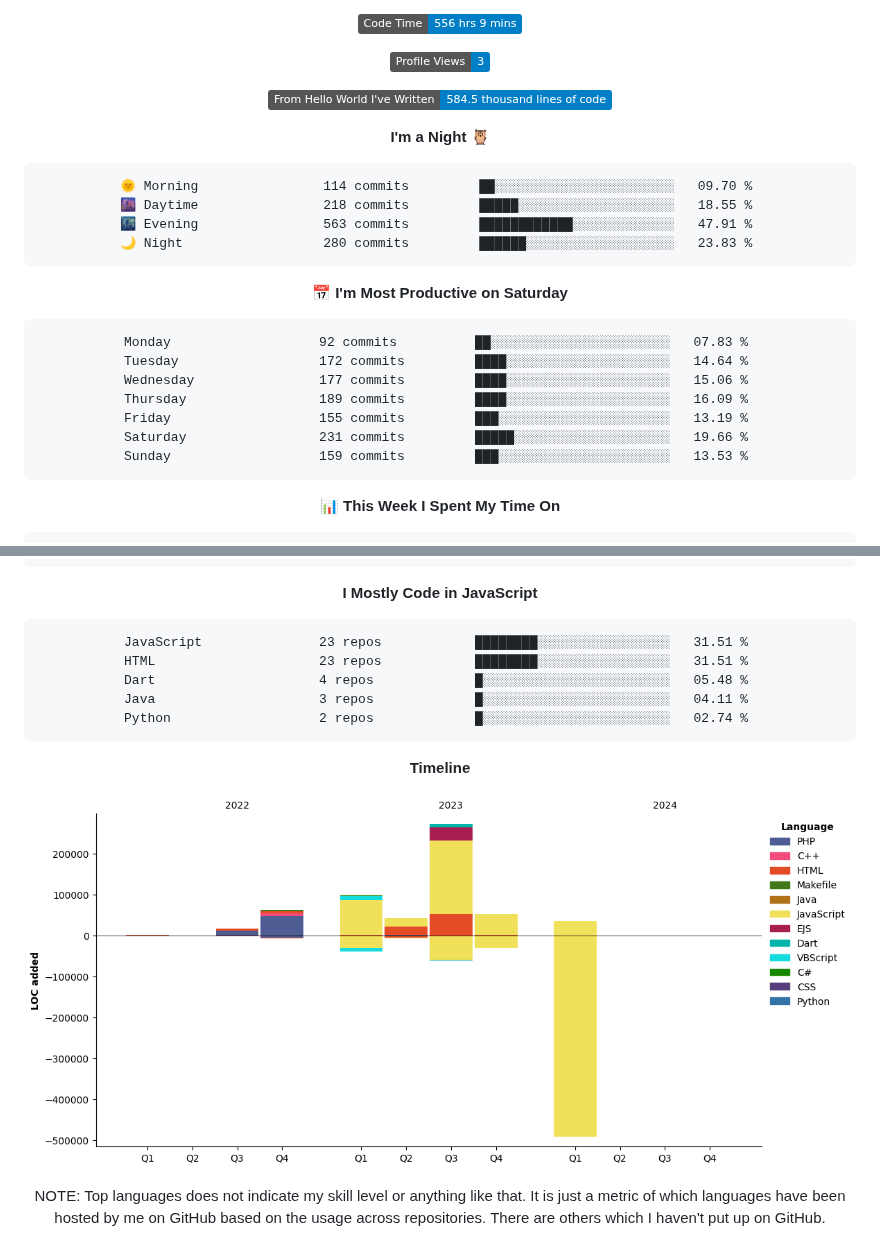
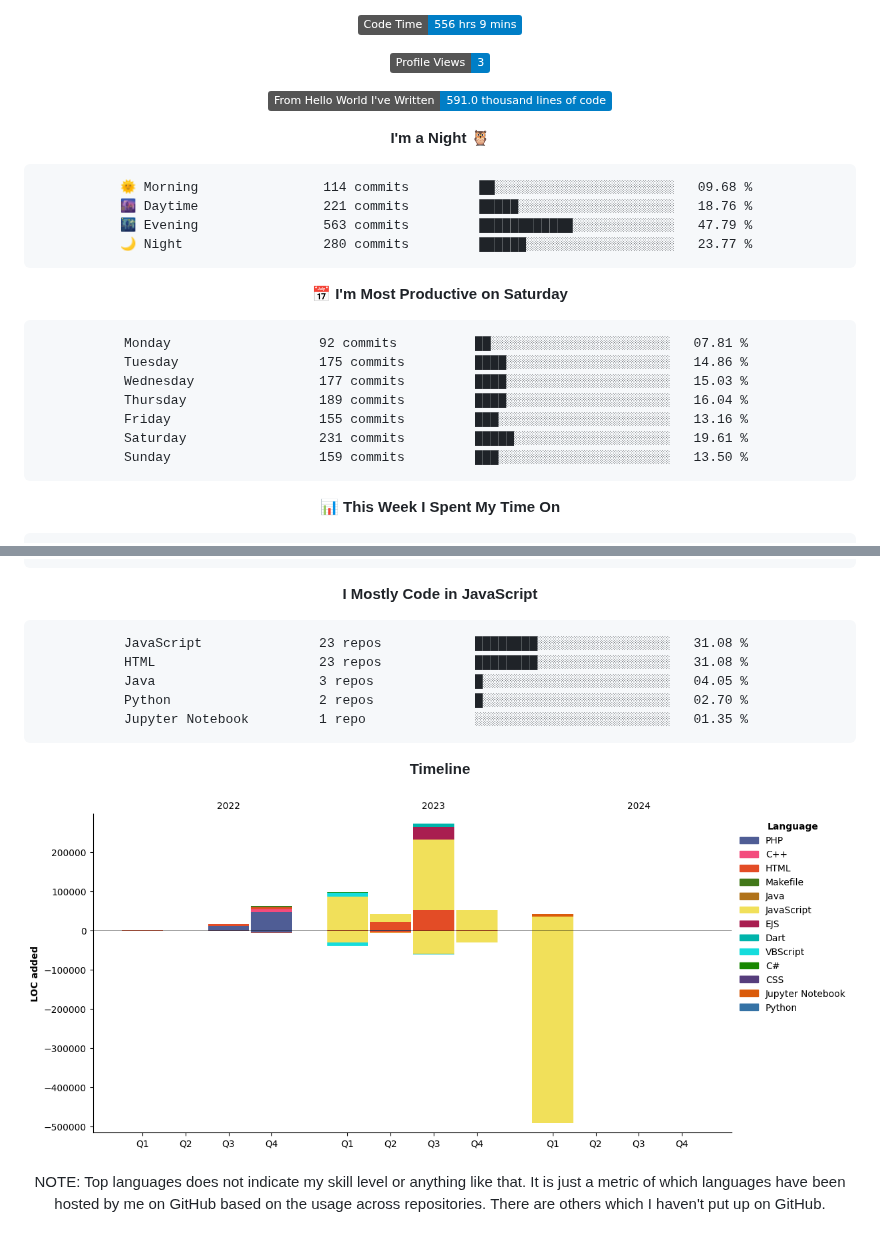
Before and after one commit to ashutosh7i/ashutosh7i, a Markdown page: README.md, 2 parts joined by grey strips. Rendered like a GitHub page; pictures changed too: assets/bar_graph.png; badges without logos.

Commit message:
Updated with Dev Metrics

````diff
--- a/README.md
+++ b/README.md
@@ -99,26 +99,26 @@
 
 ![Profile Views](http://img.shields.io/badge/Profile%20Views-3-blue)
 
-![Lines of code](https://img.shields.io/badge/From%20Hello%20World%20I%27ve%20Written-584.5%20thousand%20lines%20of%20code-blue)
+![Lines of code](https://img.shields.io/badge/From%20Hello%20World%20I%27ve%20Written-591.0%20thousand%20lines%20of%20code-blue)
 
 **I'm a Night 🦉**
 
 ```text
-🌞 Morning                114 commits         ██░░░░░░░░░░░░░░░░░░░░░░░   09.70 %
-🌆 Daytime                218 commits         █████░░░░░░░░░░░░░░░░░░░░   18.55 %
-🌃 Evening                563 commits         ████████████░░░░░░░░░░░░░   47.91 %
-🌙 Night                  280 commits         ██████░░░░░░░░░░░░░░░░░░░   23.83 %
+🌞 Morning                114 commits         ██░░░░░░░░░░░░░░░░░░░░░░░   09.68 %
+🌆 Daytime                221 commits         █████░░░░░░░░░░░░░░░░░░░░   18.76 %
+🌃 Evening                563 commits         ████████████░░░░░░░░░░░░░   47.79 %
+🌙 Night                  280 commits         ██████░░░░░░░░░░░░░░░░░░░   23.77 %
 ```
 📅 **I'm Most Productive on Saturday**
 
 ```text
-Monday                   92 commits          ██░░░░░░░░░░░░░░░░░░░░░░░   07.83 %
-Tuesday                  172 commits         ████░░░░░░░░░░░░░░░░░░░░░   14.64 %
-Wednesday                177 commits         ████░░░░░░░░░░░░░░░░░░░░░   15.06 %
-Thursday                 189 commits         ████░░░░░░░░░░░░░░░░░░░░░   16.09 %
-Friday                   155 commits         ███░░░░░░░░░░░░░░░░░░░░░░   13.19 %
-Saturday                 231 commits         █████░░░░░░░░░░░░░░░░░░░░   19.66 %
-Sunday                   159 commits         ███░░░░░░░░░░░░░░░░░░░░░░   13.53 %
+Monday                   92 commits          ██░░░░░░░░░░░░░░░░░░░░░░░   07.81 %
+Tuesday                  175 commits         ████░░░░░░░░░░░░░░░░░░░░░   14.86 %
+Wednesday                177 commits         ████░░░░░░░░░░░░░░░░░░░░░   15.03 %
+Thursday                 189 commits         ████░░░░░░░░░░░░░░░░░░░░░   16.04 %
+Friday                   155 commits         ███░░░░░░░░░░░░░░░░░░░░░░   13.16 %
+Saturday                 231 commits         █████░░░░░░░░░░░░░░░░░░░░   19.61 %
+Sunday                   159 commits         ███░░░░░░░░░░░░░░░░░░░░░░   13.50 %
 ```
 
 
@@ -150,11 +150,11 @@ Linux                    51 mins             █░░░░░░░░░░
 **I Mostly Code in JavaScript**
 
 ```text
-JavaScript               23 repos            ████████░░░░░░░░░░░░░░░░░   31.51 %
-HTML                     23 repos            ████████░░░░░░░░░░░░░░░░░   31.51 %
-Dart                     4 repos             █░░░░░░░░░░░░░░░░░░░░░░░░   05.48 %
-Java                     3 repos             █░░░░░░░░░░░░░░░░░░░░░░░░   04.11 %
-Python                   2 repos             █░░░░░░░░░░░░░░░░░░░░░░░░   02.74 %
+JavaScript               23 repos            ████████░░░░░░░░░░░░░░░░░   31.08 %
+HTML                     23 repos            ████████░░░░░░░░░░░░░░░░░   31.08 %
+Java                     3 repos             █░░░░░░░░░░░░░░░░░░░░░░░░   04.05 %
+Python                   2 repos             █░░░░░░░░░░░░░░░░░░░░░░░░   02.70 %
+Jupyter Notebook         1 repo              ░░░░░░░░░░░░░░░░░░░░░░░░░   01.35 %
 ```
 
 
````
